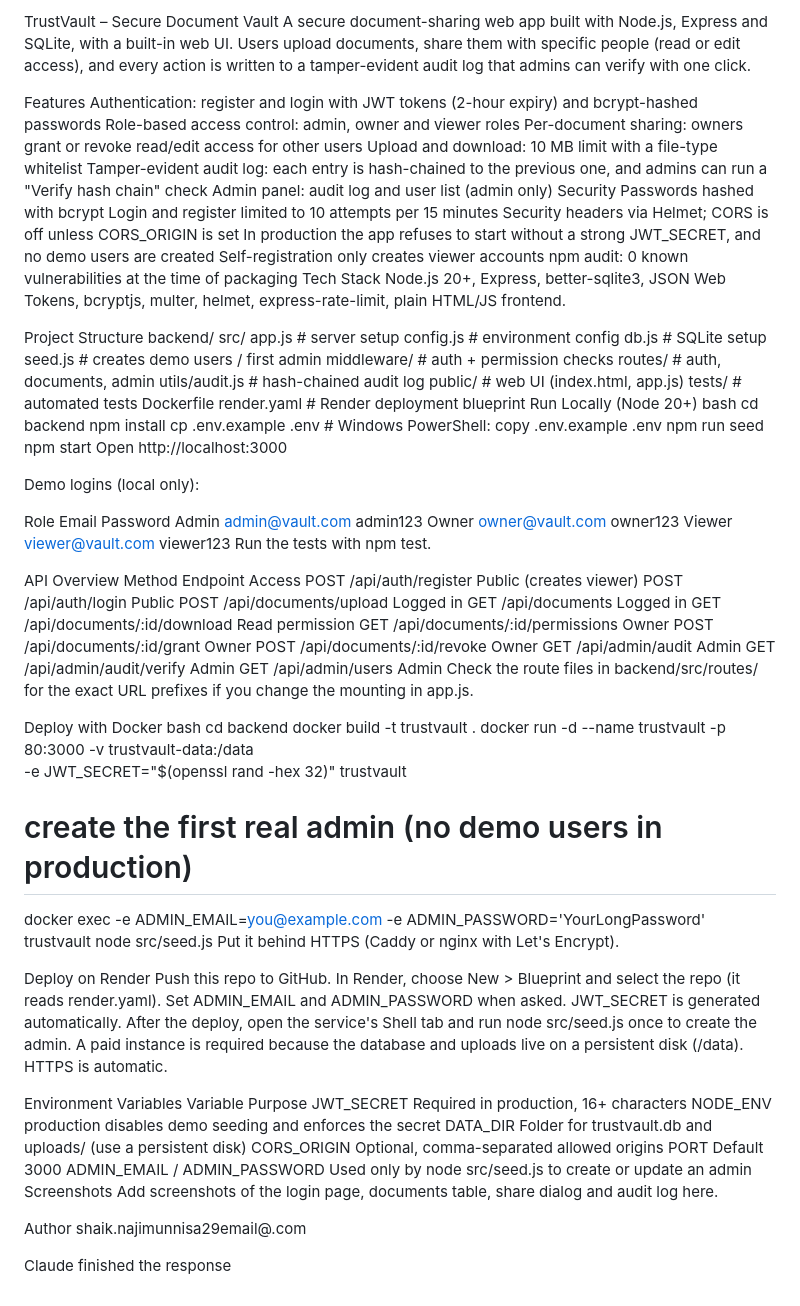
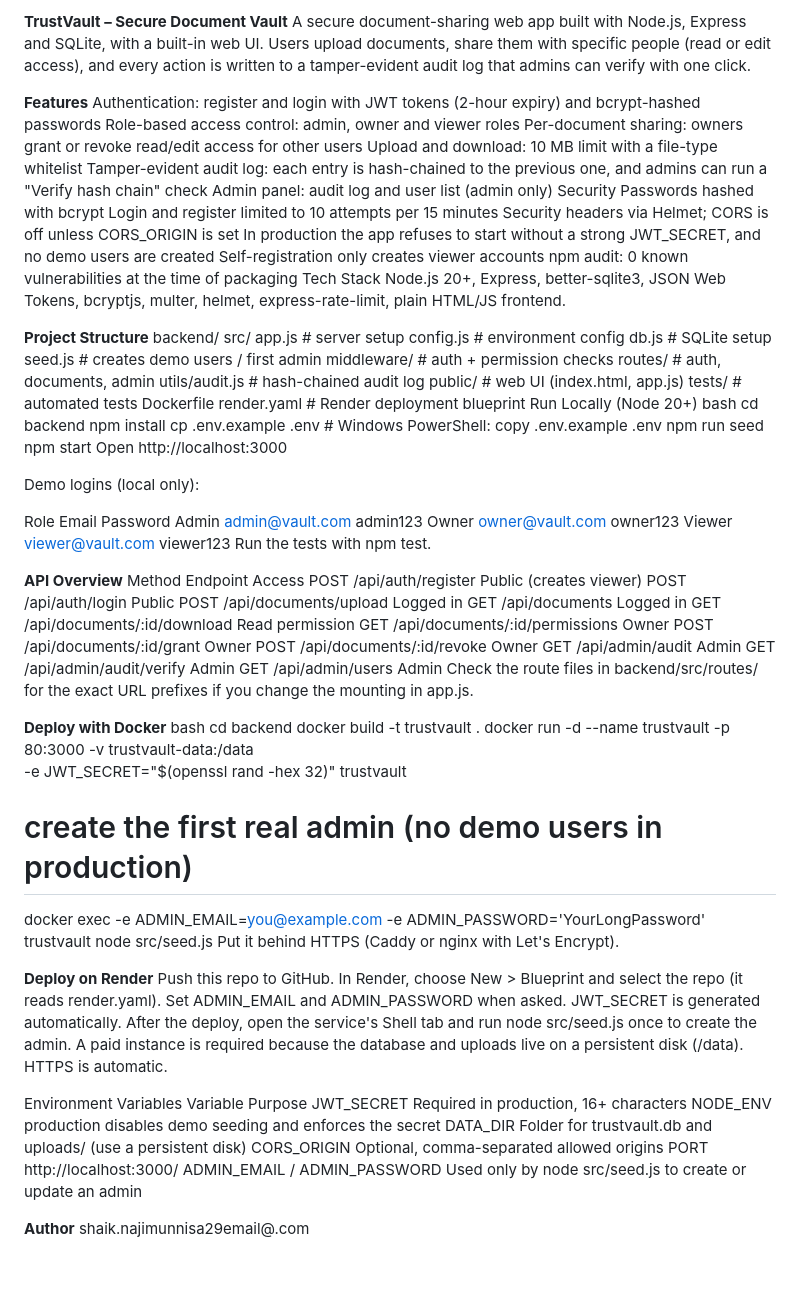
Before and after one commit to ShaikNajimunnisa/trustvalut-final, a Markdown page: README.md, the part around the change. Rendered like a GitHub page; blank space fills up the shorter version.

Commit message:
Enhance README formatting and structure
Updated formatting and emphasized sections in README.

```diff
--- a/README.md
+++ b/README.md
@@ -1,7 +1,7 @@
-TrustVault – Secure Document Vault
+**TrustVault – Secure Document Vault**
 A secure document-sharing web app built with Node.js, Express and SQLite, with a built-in web UI. Users upload documents, share them with specific people (read or edit access), and every action is written to a tamper-evident audit log that admins can verify with one click.
 
-Features
+**Features**
 Authentication: register and login with JWT tokens (2-hour expiry) and bcrypt-hashed passwords
 Role-based access control: admin, owner and viewer roles
 Per-document sharing: owners grant or revoke read/edit access for other users
@@ -18,7 +18,7 @@ npm audit: 0 known vulnerabilities at the time of packaging
 Tech Stack
 Node.js 20+, Express, better-sqlite3, JSON Web Tokens, bcryptjs, multer, helmet, express-rate-limit, plain HTML/JS frontend.
 
-Project Structure
+**Project Structure**
 backend/
   src/
     app.js            # server setup
@@ -49,7 +49,7 @@ Owner	owner@vault.com	owner123
 Viewer	viewer@vault.com	viewer123
 Run the tests with npm test.
 
-API Overview
+**API Overview**
 Method	Endpoint	Access
 POST	/api/auth/register	Public (creates viewer)
 POST	/api/auth/login	Public
@@ -64,7 +64,7 @@ GET	/api/admin/audit/verify	Admin
 GET	/api/admin/users	Admin
 Check the route files in backend/src/routes/ for the exact URL prefixes if you change the mounting in app.js.
 
-Deploy with Docker
+**Deploy with Docker**
 bash
 cd backend
 docker build -t trustvault .
@@ -74,7 +74,7 @@ docker run -d --name trustvault -p 80:3000 -v trustvault-data:/data \
 docker exec -e ADMIN_EMAIL=you@example.com -e ADMIN_PASSWORD='YourLongPassword' trustvault node src/seed.js
 Put it behind HTTPS (Caddy or nginx with Let's Encrypt).
 
-Deploy on Render
+**Deploy on Render**
 Push this repo to GitHub.
 In Render, choose New > Blueprint and select the repo (it reads render.yaml).
 Set ADMIN_EMAIL and ADMIN_PASSWORD when asked. JWT_SECRET is generated automatically.
@@ -87,13 +87,8 @@ JWT_SECRET	Required in production, 16+ characters
 NODE_ENV	production disables demo seeding and enforces the secret
 DATA_DIR	Folder for trustvault.db and uploads/ (use a persistent disk)
 CORS_ORIGIN	Optional, comma-separated allowed origins
-PORT	Default 3000
+PORT	http://localhost:3000/
 ADMIN_EMAIL / ADMIN_PASSWORD	Used only by node src/seed.js to create or update an admin
-Screenshots
-Add screenshots of the login page, documents table, share dialog and audit log here.
 
-Author
+**Author**
 shaik.najimunnisa29email@.com
-
-
-Claude finished the response
```
